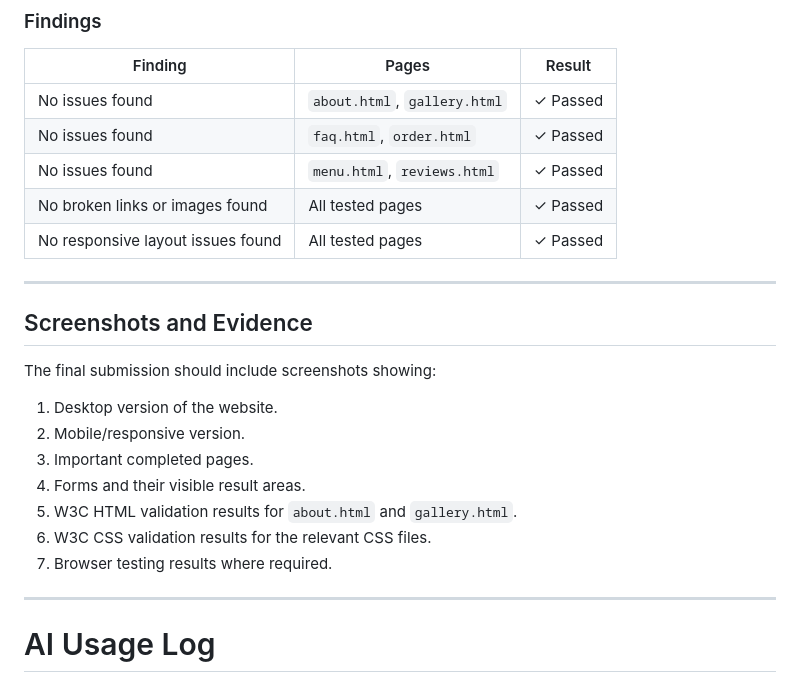
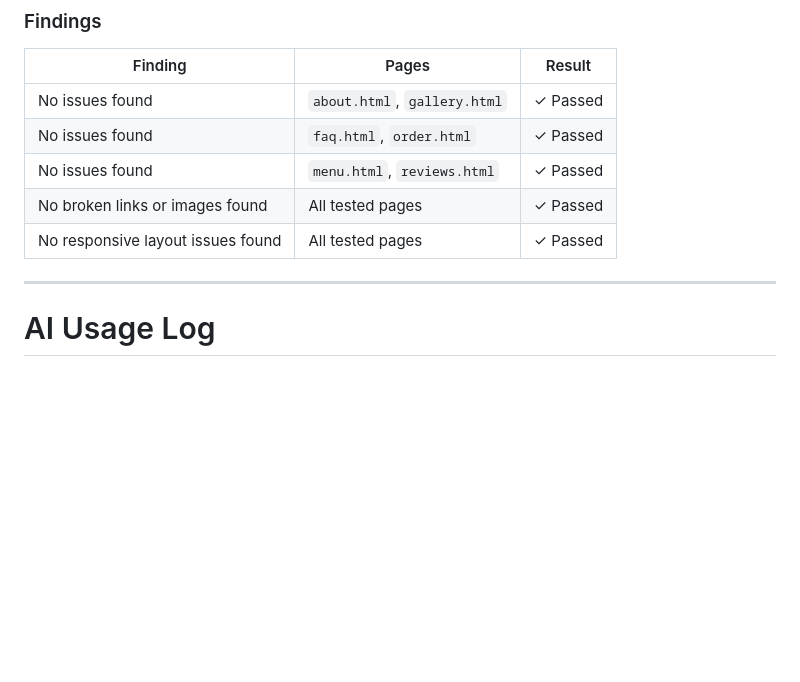
Before and after one commit to anadirov22-stack/assignment1_html, a Markdown page: README.md, the part around the change. Drawn GitHub-style; blank space fills up the shorter version.

Commit message:
Update README.md
Removed the 'Screenshots and Evidence' section from the README.

```diff
--- a/README.md
+++ b/README.md
@@ -225,20 +225,6 @@ The Home and Colophon pages are team pages and were reviewed as part of the over
 | No issues found                   | `menu.html`, `reviews.html`  | ✓ Passed |
 | No broken links or images found   | All tested pages             | ✓ Passed |
 | No responsive layout issues found | All tested pages             | ✓ Passed |
-
----
-
-## Screenshots and Evidence
-
-The final submission should include screenshots showing:
-
-1. Desktop version of the website.
-2. Mobile/responsive version.
-3. Important completed pages.
-4. Forms and their visible result areas.
-5. W3C HTML validation results for `about.html` and `gallery.html`.
-6. W3C CSS validation results for the relevant CSS files.
-7. Browser testing results where required.
 
 ---
 
```
